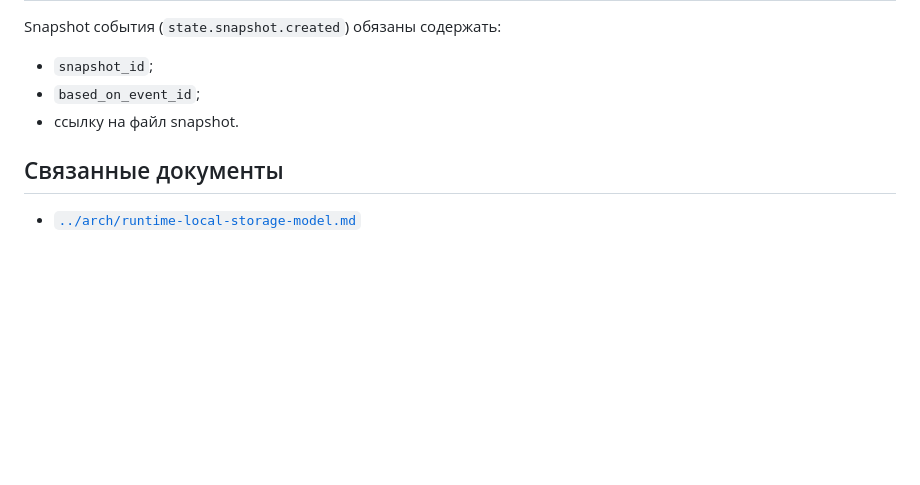
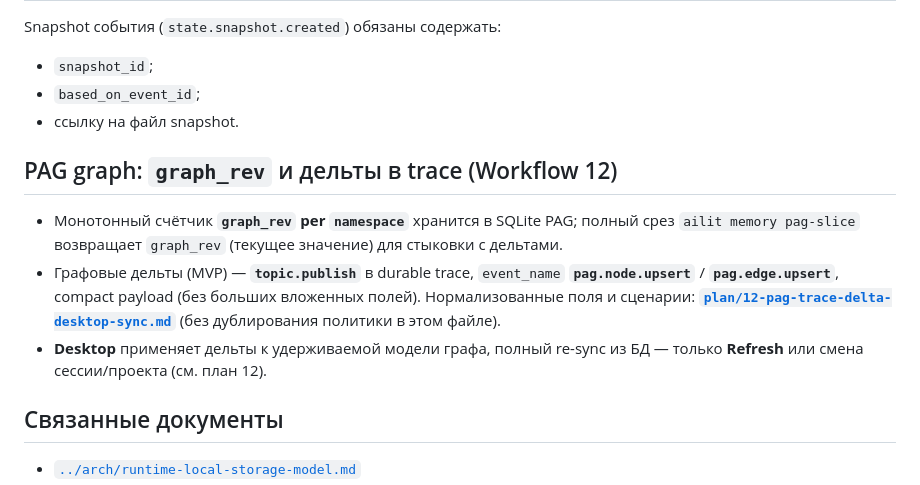
Before and after one commit to artsmi/ailit-agent, a Markdown page: context/proto/runtime-event-contract.md, the part around the change. GitHub-like rendering; blank space fills up the shorter version.

Commit message:
g12/G12.0 plan: PAG graph_rev and trace deltas in runtime-event-contract
Made-with: Cursor

```diff
--- a/context/proto/runtime-event-contract.md
+++ b/context/proto/runtime-event-contract.md
@@ -171,6 +171,12 @@ Snapshot события (`state.snapshot.created`) обязаны содержа
 - `based_on_event_id`;
 - ссылку на файл snapshot.
 
+## PAG graph: `graph_rev` и дельты в trace (Workflow 12)
+
+- Монотонный счётчик **`graph_rev` per `namespace`** хранится в SQLite PAG; полный срез `ailit memory pag-slice` возвращает `graph_rev` (текущее значение) для стыковки с дельтами.
+- Графовые дельты (MVP) — **`topic.publish`** в durable trace, `event_name` **`pag.node.upsert`** / **`pag.edge.upsert`**, compact payload (без больших вложенных полей). Нормализованные поля и сценарии: **[`plan/12-pag-trace-delta-desktop-sync.md`](../../plan/12-pag-trace-delta-desktop-sync.md)** (без дублирования политики в этом файле).
+- **Desktop** применяет дельты к удерживаемой модели графа, полный re-sync из БД — только **Refresh** или смена сессии/проекта (см. план 12).
+
 ## Связанные документы
 
 - [`../arch/runtime-local-storage-model.md`](../arch/runtime-local-storage-model.md)
```
